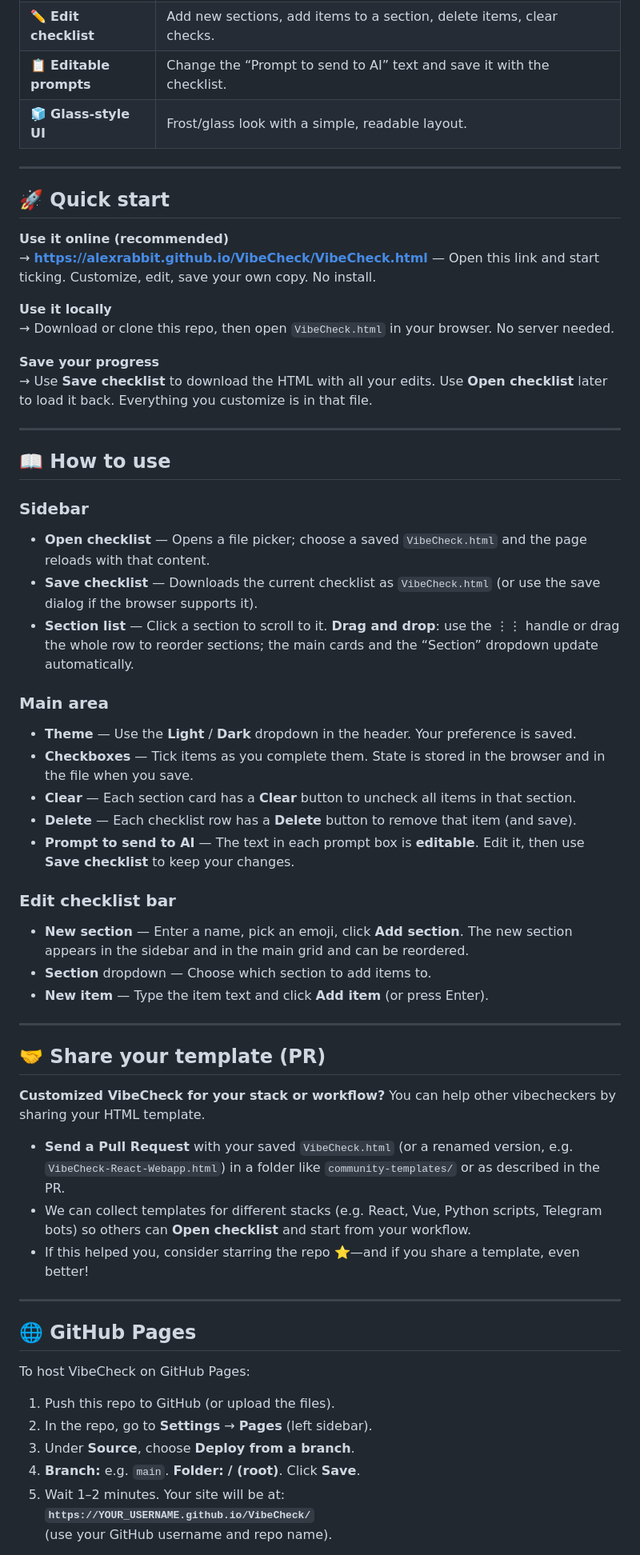
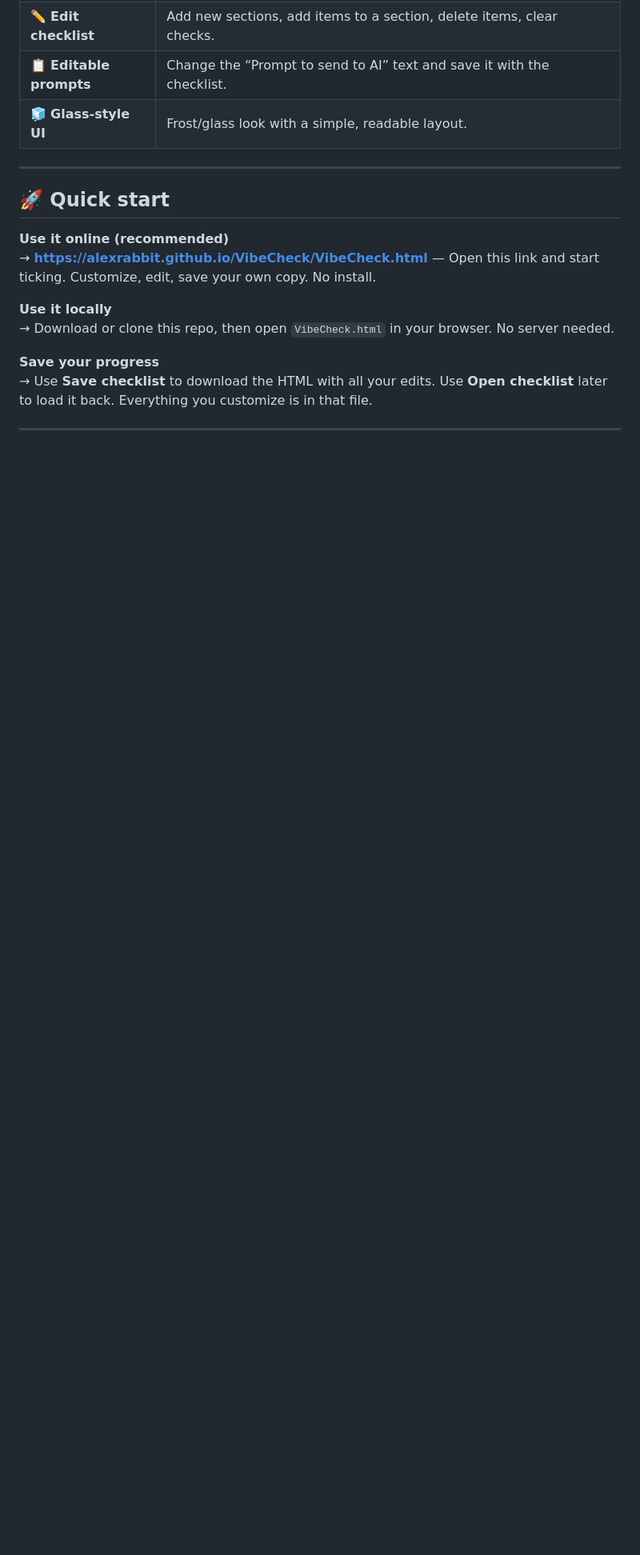
Before and after one commit to AlexRabbit/VibeCheck, a Markdown page: README.md, the part around one of its changes. Shown at 80% size. GitHub-like rendering; blank space fills up the shorter version.

```diff
--- a/README.md
+++ b/README.md
@@ -96,49 +81,3 @@ Save your customized checklist as a single HTML file. Reopen it anytime with **O
 
 ---
 
-## 📖 How to use
-
-### Sidebar
-
-- **Open checklist** — Opens a file picker; choose a saved `VibeCheck.html` and the page reloads with that content.
-- **Save checklist** — Downloads the current checklist as `VibeCheck.html` (or use the save dialog if the browser supports it).
-- **Section list** — Click a section to scroll to it. **Drag and drop**: use the ⋮⋮ handle or drag the whole row to reorder sections; the main cards and the “Section” dropdown update automatically.
-
-### Main area
-
-- **Theme** — Use the **Light** / **Dark** dropdown in the header. Your preference is saved.
-- **Checkboxes** — Tick items as you complete them. State is stored in the browser and in the file when you save.
-- **Clear** — Each section card has a **Clear** button to uncheck all items in that section.
-- **Delete** — Each checklist row has a **Delete** button to remove that item (and save).
-- **Prompt to send to AI** — The text in each prompt box is **editable**. Edit it, then use **Save checklist** to keep your changes.
-
-### Edit checklist bar
-
-- **New section** — Enter a name, pick an emoji, click **Add section**. The new section appears in the sidebar and in the main grid and can be reordered.
-- **Section** dropdown — Choose which section to add items to.
-- **New item** — Type the item text and click **Add item** (or press Enter).
-
----
-
-## 🤝 Share your template (PR)
-
-**Customized VibeCheck for your stack or workflow?** You can help other vibecheckers by sharing your HTML template.
-
-- **Send a Pull Request** with your saved `VibeCheck.html` (or a renamed version, e.g. `VibeCheck-React-Webapp.html`) in a folder like `community-templates/` or as described in the PR.
-- We can collect templates for different stacks (e.g. React, Vue, Python scripts, Telegram bots) so others can **Open checklist** and start from your workflow.
-- If this helped you, consider starring the repo ⭐—and if you share a template, even better!
-
----
-
-## 🌐 GitHub Pages
-
-To host VibeCheck on GitHub Pages:
-
-1. Push this repo to GitHub (or upload the files).
-2. In the repo, go to **Settings** → **Pages** (left sidebar).
-3. Under **Source**, choose **Deploy from a branch**.
-4. **Branch:** e.g. `main`. **Folder:** **/ (root)**. Click **Save**.
-5. Wait 1–2 minutes. Your site will be at:
-   **`https://YOUR_USERNAME.github.io/VibeCheck/`**
-   (use your GitHub username and repo name).
-
```
Also changed, not shown: other parts of README.md (+8 -42 lines).
